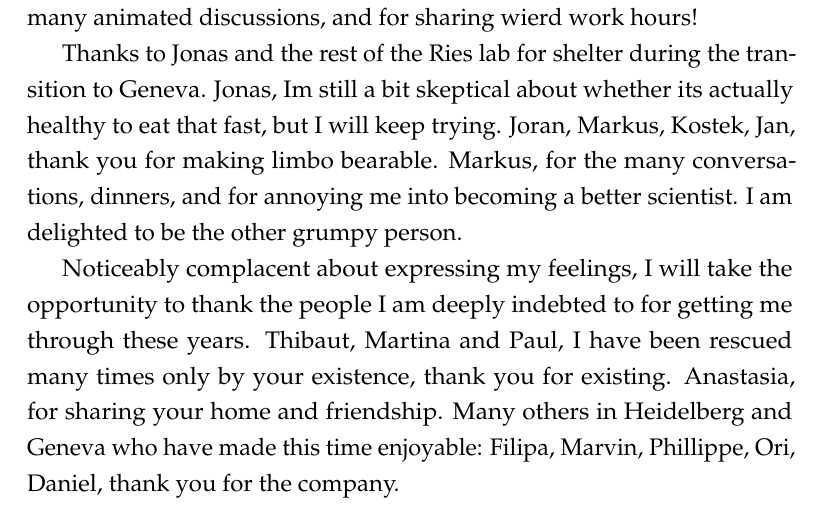
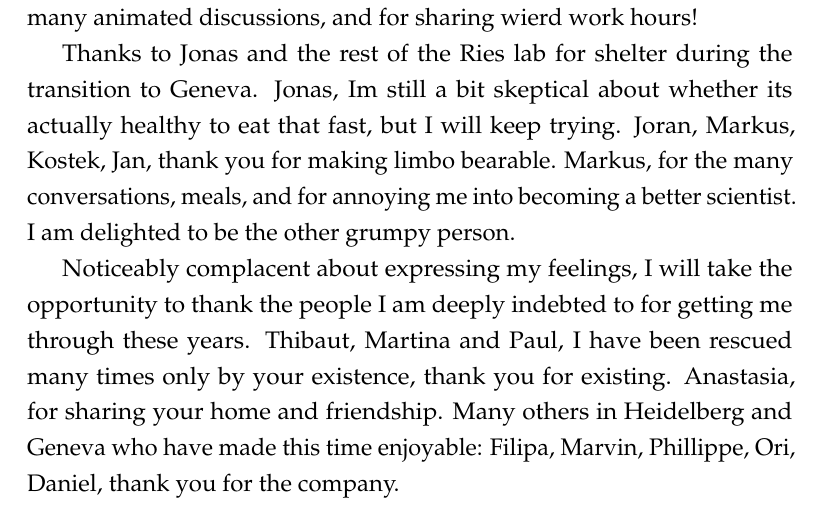
Before and after one commit to deepikaamenon/thesis_2021, a LaTeX thesis (main.tex): part of page 9 of 60, cut so that both start at the same text. Compiled offline with pdfLaTeX.

Commit message:
txs auto checkin

```diff
--- a/main.tex
+++ b/main.tex
@@ -328,7 +328,7 @@ I therefore propose that the endocytic machinery undergoes a structural transiti
 
 Thank you Marko, for your patience and guidance while I discovered biology, whether or not you realized what you were getting into. I feel (gratuitously) lucky to have been supervised by someone with whom I share a philosophy of science. Many thanks to the lab: Ori, Camilla, Hetty, Tanja, and Andrea, for getting me started on the messy details, your invaluable feedback throughout, and for making coming to work fun. The Geneva crew, Daniel, Mateusz, Serena, and Anne-Sophie, thanks for the many animated discussions, and for sharing wierd work hours!
 
-Thanks to Jonas and the rest of the Ries lab for shelter during the transition to Geneva. Jonas, Im still a bit skeptical about whether its actually healthy to eat that fast, but I will keep trying. Joran, Markus, Kostek, Jan, thank you for making limbo bearable. Markus, for the many conversations, dinners, and for annoying me into becoming a better scientist. I am delighted to be the other grumpy person.
+Thanks to Jonas and the rest of the Ries lab for shelter during the transition to Geneva. Jonas, Im still a bit skeptical about whether its actually healthy to eat that fast, but I will keep trying. Joran, Markus, Kostek, Jan, thank you for making limbo bearable. Markus, for the many conversations, meals, and for annoying me into becoming a better scientist. I am delighted to be the other grumpy person.
 
 Noticeably complacent about expressing my feelings, I will take the opportunity to thank the people I am deeply indebted to for getting me through these years. Thibaut, Martina and Paul, I have been rescued many times only by your existence, thank you for existing. Anastasia, for sharing your home and friendship. Many others in Heidelberg and Geneva who have made this time enjoyable: Filipa, Marvin, Phillippe, Ori, Daniel, thank you for the company.
 
```
